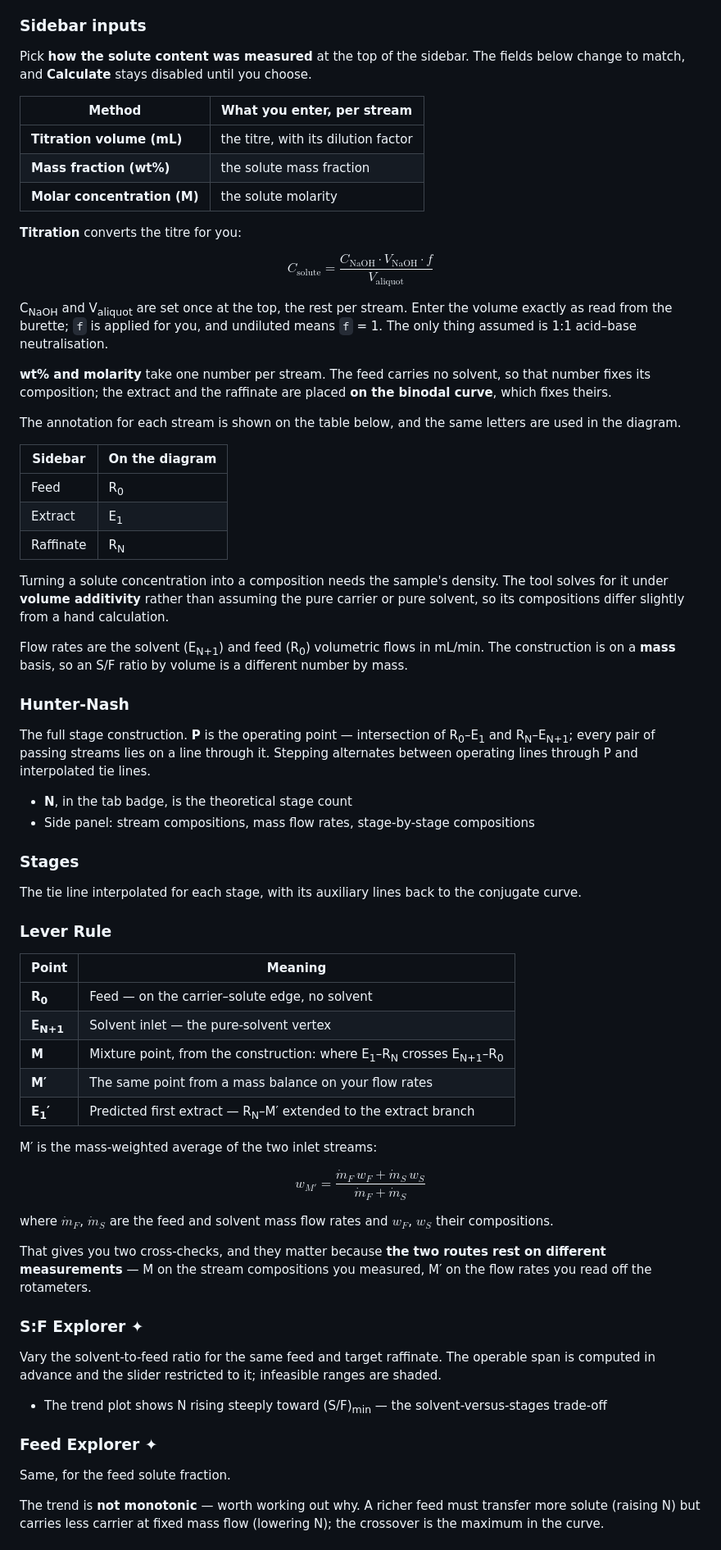
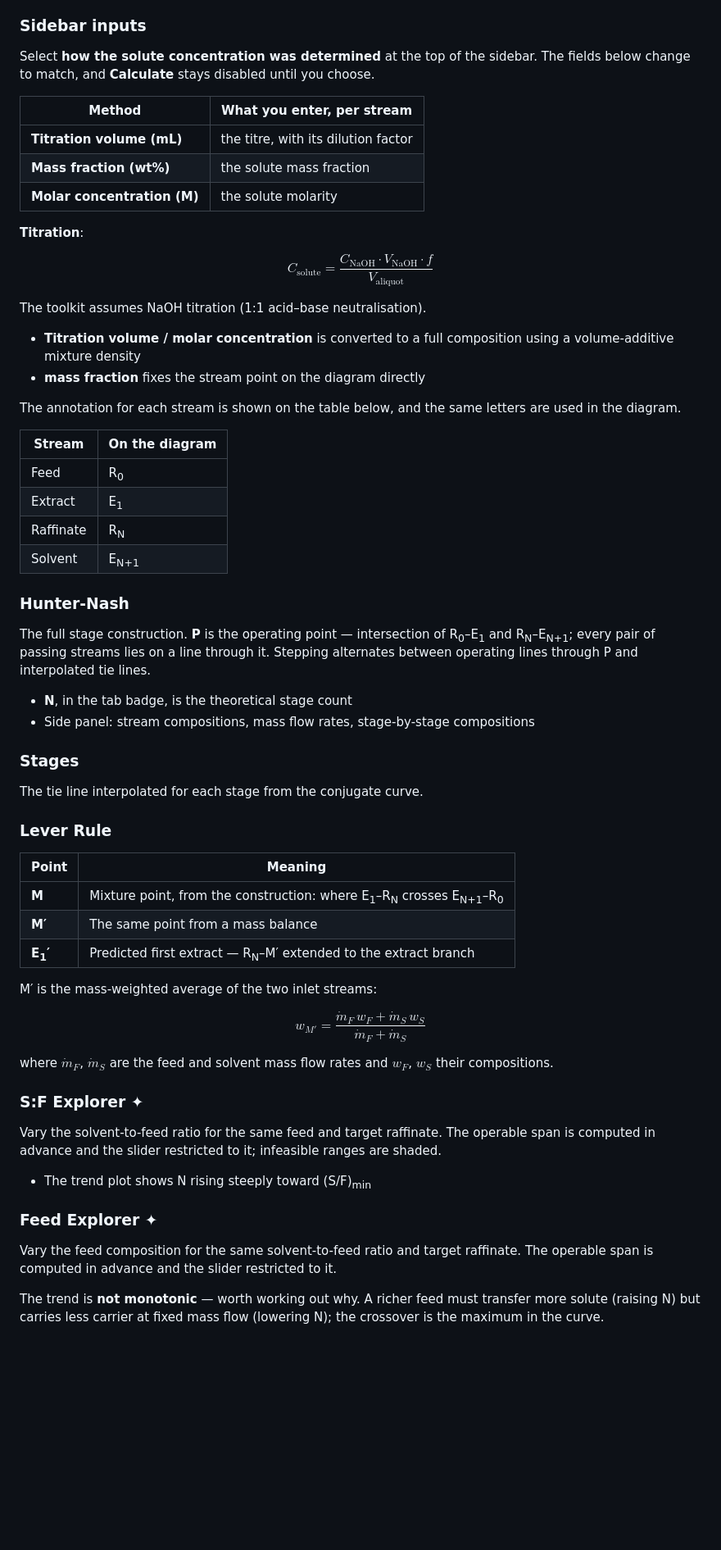
Before and after one commit to justinp54/CBPL-kit, a Markdown page: public/docs/guide.md, the part around one of its changes. Shown at 82% size. Drawn GitHub-style; blank space fills up the shorter version.

```diff
--- a/public/docs/guide.md
+++ b/public/docs/guide.md
@@ -83,7 +71,7 @@ Enter your run in the sidebar, then **Calculate** (or press **Enter**). One calc
 
 ### Sidebar inputs
 
-Pick **how the solute content was measured** at the top of the sidebar. The fields below change to match, and **Calculate** stays disabled until you choose.
+Select **how the solute concentration was determined** at the top of the sidebar. The fields below change to match, and **Calculate** stays disabled until you choose.
 
 | Method | What you enter, per stream |
 |--------|----------------------------|
@@ -91,25 +79,23 @@ Pick **how the solute content was measured** at the top of the sidebar. The fiel
 | **Mass fraction (wt%)** | the solute mass fraction |
 | **Molar concentration (M)** | the solute molarity |
 
-**Titration** converts the titre for you:
+**Titration**:
 
 $$C_{\mathrm{solute}} = \dfrac{C_{\mathrm{NaOH}} \cdot V_{\mathrm{NaOH}} \cdot f}{V_{\mathrm{aliquot}}}$$
 
-C<sub>NaOH</sub> and V<sub>aliquot</sub> are set once at the top, the rest per stream. Enter the volume exactly as read from the burette; `f` is applied for you, and undiluted means `f` = 1. The only thing assumed is 1:1 acid–base neutralisation.
+The toolkit assumes NaOH titration (1:1 acid–base neutralisation).
 
-**wt% and molarity** take one number per stream. The feed carries no solvent, so that number fixes its composition; the extract and the raffinate are placed **on the binodal curve**, which fixes theirs.
+- **Titration volume / molar concentration** is converted to a full composition using a volume-additive mixture density
+- **mass fraction** fixes the stream point on the diagram directly
 
 The annotation for each stream is shown on the table below, and the same letters are used in the diagram.
 
-| Sidebar | On the diagram |
+| Stream | On the diagram |
 |---------|----------------|
 | Feed | R<sub>0</sub> |
 | Extract | E<sub>1</sub> |
 | Raffinate | R<sub>N</sub> |
-
-Turning a solute concentration into a composition needs the sample's density. The tool solves for it under **volume additivity** rather than assuming the pure carrier or pure solvent, so its compositions differ slightly from a hand calculation.
-
-Flow rates are the solvent (E<sub>N+1</sub>) and feed (R<sub>0</sub>) volumetric flows in mL/min. The construction is on a **mass** basis, so an S/F ratio by volume is a different number by mass.
+| Solvent | E<sub>N+1</sub> |
 
 ### Hunter-Nash
 
@@ -120,16 +106,14 @@ The full stage construction. **P** is the operating point — intersection of R<
 
 ### Stages
 
-The tie line interpolated for each stage, with its auxiliary lines back to the conjugate curve.
+The tie line interpolated for each stage from the conjugate curve.
 
 ### Lever Rule
 
 | Point | Meaning |
 |-------|---------|
-| **R<sub>0</sub>** | Feed — on the carrier–solute edge, no solvent |
-| **E<sub>N+1</sub>** | Solvent inlet — the pure-solvent vertex |
 | **M** | Mixture point, from the construction: where E<sub>1</sub>–R<sub>N</sub> crosses E<sub>N+1</sub>–R<sub>0</sub> |
-| **M′** | The same point from a mass balance on your flow rates |
+| **M′** | The same point from a mass balance |
 | **E<sub>1</sub>′** | Predicted first extract — R<sub>N</sub>–M′ extended to the extract branch |
 
 M′ is the mass-weighted average of the two inlet streams:
@@ -138,17 +122,15 @@ $$w_{M'} = \dfrac{\dot m_F\,w_F + \dot m_S\,w_S}{\dot m_F + \dot m_S}$$
 
 where $\dot m_F$, $\dot m_S$ are the feed and solvent mass flow rates and $w_F$, $w_S$ their compositions.
 
-That gives you two cross-checks, and they matter because **the two routes rest on different measurements** — M on the stream compositions you measured, M′ on the flow rates you read off the rotameters.
-
 ### S:F Explorer ✦
 
 Vary the solvent-to-feed ratio for the same feed and target raffinate. The operable span is computed in advance and the slider restricted to it; infeasible ranges are shaded.
 
-- The trend plot shows N rising steeply toward (S/F)<sub>min</sub> — the solvent-versus-stages trade-off
+- The trend plot shows N rising steeply toward (S/F)<sub>min</sub>
 
 ### Feed Explorer ✦
 
-Same, for the feed solute fraction.
+Vary the feed composition for the same solvent-to-feed ratio and target raffinate. The operable span is computed in advance and the slider restricted to it.
 
 The trend is **not monotonic** — worth working out why. A richer feed must transfer more solute (raising N) but carries less carrier at fixed mass flow (lowering N); the crossover is the maximum in the curve.
 
```
Also changed, not shown: other parts of public/docs/guide.md (+19 -31 lines).
